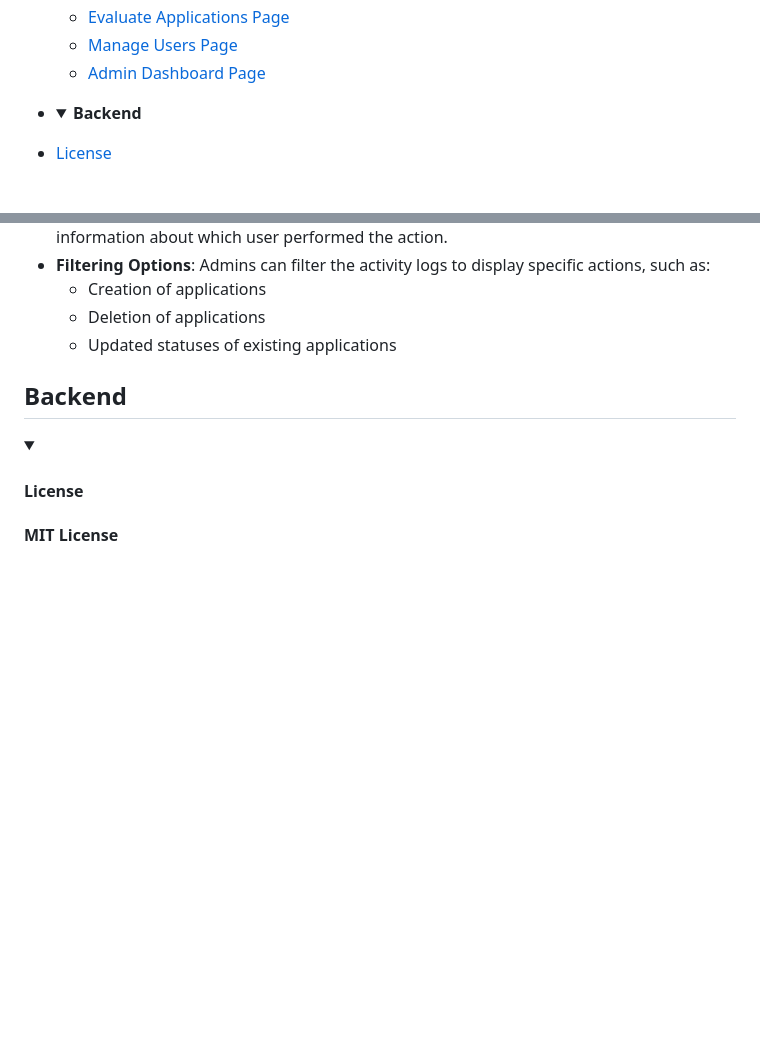
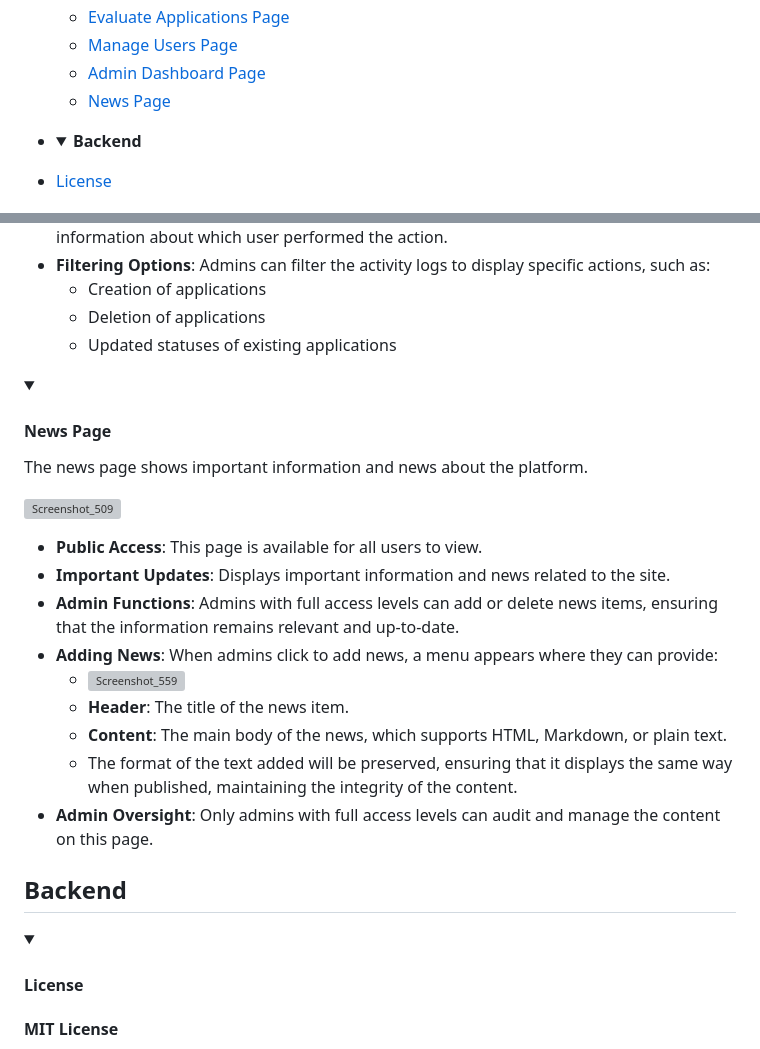
Before and after one commit to DenisDanov/Uni-Applications, a Markdown page: README.md, 2 parts joined by grey strips. GitHub-like rendering; folded sections open; blank space fills up the shorter version; grey boxes are pictures that could not be loaded.

```diff
--- a/README.md
+++ b/README.md
@@ -48,6 +48,7 @@ We provide two types of administrative access to manage the platform effectively
   - [Evaluate Applications Page](#evaluate-applications-page)
   - [Manage Users Page](#manage-users-page)
   - [Admin Dashboard Page](#admin-dashboard-page)
+  - [News Page](#news)
 - </details>
   <details>
   <summary><b>Backend</b></summary>
@@ -307,3 +308,20 @@ The admin dashboard provides an overview of all actions made regarding student a
 
 </details>
 
+<details id="news">
+<summary><h4>News Page</h4></summary>
+
+The news page shows important information and news about the platform.
+
+![Screenshot_509](https://github.com/user-attachments/assets/61984d36-260e-473f-8f41-f621d127a633)
+
+- **Public Access**: This page is available for all users to view.
+- **Important Updates**: Displays important information and news related to the site.
+- **Admin Functions**: Admins with full access levels can add or delete news items, ensuring that the information remains relevant and up-to-date.
+- **Adding News**: When admins click to add news, a menu appears where they can provide:
+  - ![Screenshot_559](https://github.com/user-attachments/assets/6a37123f-2530-429a-9950-4be558b2646f)
+  - **Header**: The title of the news item.
+  - **Content**: The main body of the news, which supports HTML, Markdown, or plain text.
+  - The format of the text added will be preserved, ensuring that it displays the same way when published, maintaining the integrity of the content.
+- **Admin Oversight**: Only admins with full access levels can audit and manage the content on this page.
+
```
Also changed, not shown: other parts of README.md (+2 -0 lines).
